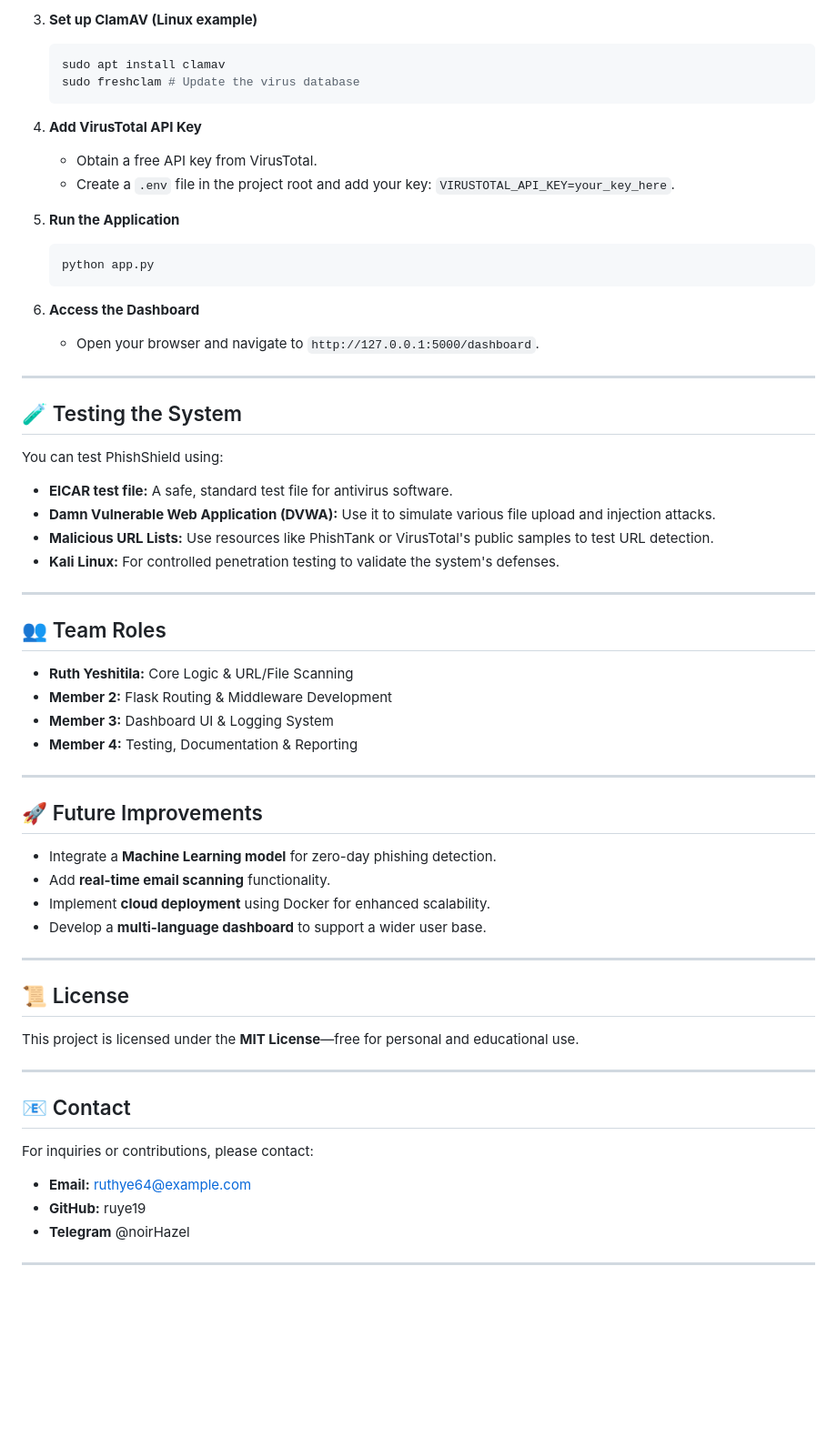
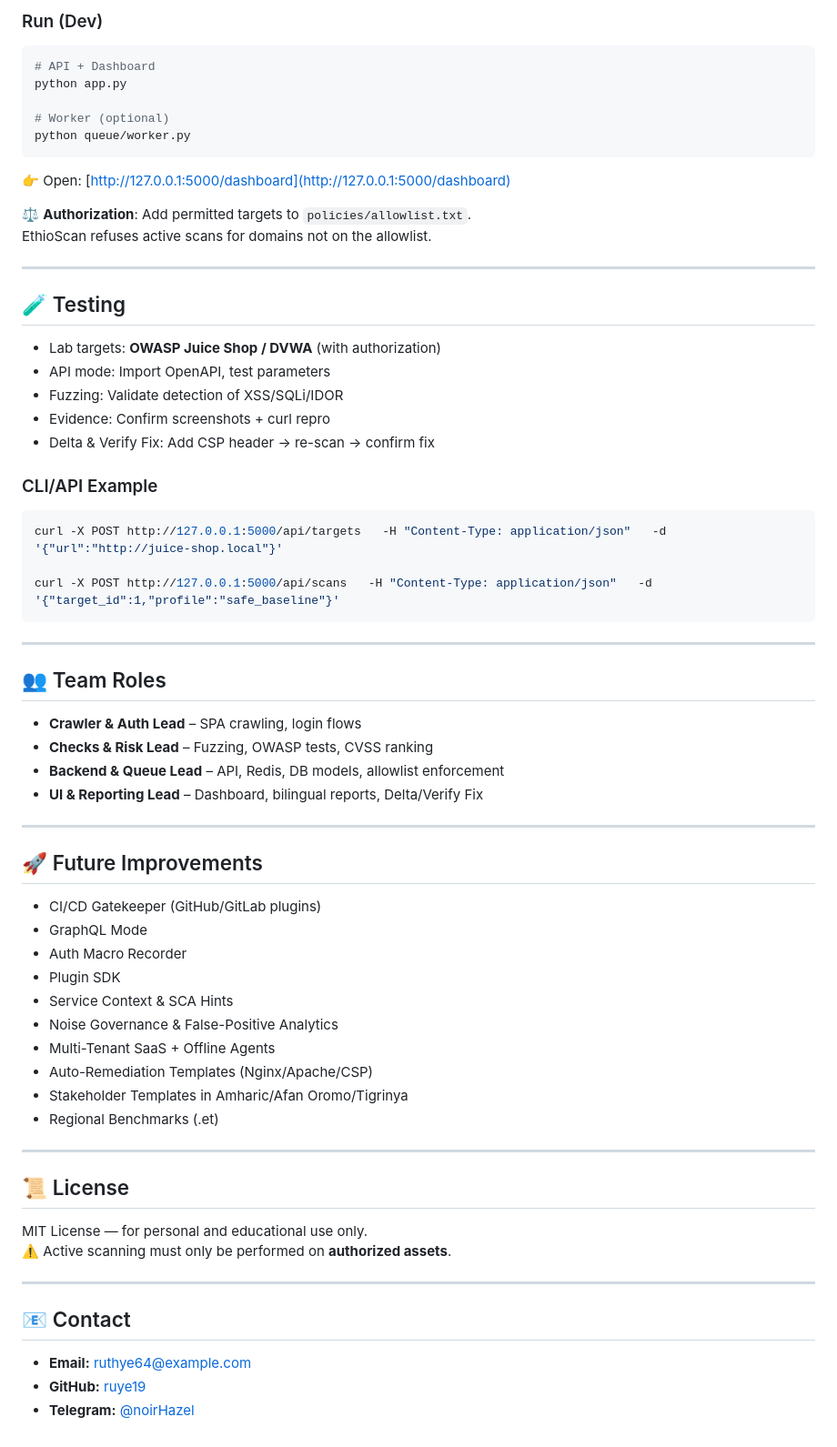
Before and after one commit to ruye19/INSA_G8, a Markdown page: README.md, the part around the change printed below. Shown: that part at 91% size. GitHub-like rendering; blank space fills up the shorter version.

````diff
--- a/README.md
+++ b/README.md
@@ -110,69 +161,66 @@ phishshield/
 
-3.  **Set up ClamAV (Linux example)**
+### Run (Dev)
+```bash
+# API + Dashboard
+python app.py
 
-    ```bash
-    sudo apt install clamav
-    sudo freshclam # Update the virus database
-    ```
+# Worker (optional)
+python queue/worker.py
+```
 
-4.  **Add VirusTotal API Key**
+👉 Open: [http://127.0.0.1:5000/dashboard](http://127.0.0.1:5000/dashboard)
 
-      * Obtain a free API key from VirusTotal.
-      * Create a `.env` file in the project root and add your key: `VIRUSTOTAL_API_KEY=your_key_here`.
+⚖️ **Authorization**: Add permitted targets to `policies/allowlist.txt`.
+EthioScan refuses active scans for domains not on the allowlist.
 
-5.  **Run the Application**
+---
 
-    ```bash
-    python app.py
-    ```
+## 🧪 Testing
 
-6.  **Access the Dashboard**
+- Lab targets: **OWASP Juice Shop / DVWA** (with authorization)
+- API mode: Import OpenAPI, test parameters
+- Fuzzing: Validate detection of XSS/SQLi/IDOR
+- Evidence: Confirm screenshots + curl repro
+- Delta & Verify Fix: Add CSP header → re-scan → confirm fix
 
-      * Open your browser and navigate to `http://127.0.0.1:5000/dashboard`.
+### CLI/API Example
+```bash
+curl -X POST http://127.0.0.1:5000/api/targets   -H "Content-Type: application/json"   -d '{"url":"http://juice-shop.local"}'
 
------
+curl -X POST http://127.0.0.1:5000/api/scans   -H "Content-Type: application/json"   -d '{"target_id":1,"profile":"safe_baseline"}'
+```
 
-## 🧪 Testing the System
-
-You can test PhishShield using:
-
-  * **EICAR test file:** A safe, standard test file for antivirus software.
-  * **Damn Vulnerable Web Application (DVWA):** Use it to simulate various file upload and injection attacks.
-  * **Malicious URL Lists:** Use resources like PhishTank or VirusTotal's public samples to test URL detection.
-  * **Kali Linux:** For controlled penetration testing to validate the system's defenses.
-
------
+---
 
 ## 👥 Team Roles
+- **Crawler & Auth Lead** – SPA crawling, login flows
+- **Checks & Risk Lead** – Fuzzing, OWASP tests, CVSS ranking
+- **Backend & Queue Lead** – API, Redis, DB models, allowlist enforcement
+- **UI & Reporting Lead** – Dashboard, bilingual reports, Delta/Verify Fix
 
-  * **Ruth Yeshitila:** Core Logic & URL/File Scanning
-  * **Member 2:** Flask Routing & Middleware Development
-  * **Member 3:** Dashboard UI & Logging System
-  * **Member 4:** Testing, Documentation & Reporting
-
------
+---
 
 ## 🚀 Future Improvements
+- CI/CD Gatekeeper (GitHub/GitLab plugins)
+- GraphQL Mode
+- Auth Macro Recorder
+- Plugin SDK
+- Service Context & SCA Hints
+- Noise Governance & False-Positive Analytics
+- Multi-Tenant SaaS + Offline Agents
+- Auto-Remediation Templates (Nginx/Apache/CSP)
+- Stakeholder Templates in Amharic/Afan Oromo/Tigrinya
+- Regional Benchmarks (.et)
 
-  * Integrate a **Machine Learning model** for zero-day phishing detection.
-  * Add **real-time email scanning** functionality.
-  * Implement **cloud deployment** using Docker for enhanced scalability.
-  * Develop a **multi-language dashboard** to support a wider user base.
-
------
+---
 
 ## 📜 License
+MIT License — for personal and educational use only.
+⚠️ Active scanning must only be performed on **authorized assets**.
 
-This project is licensed under the **MIT License**—free for personal and educational use.
-
------
+---
 
 ## 📧 Contact
-
-For inquiries or contributions, please contact:
-
-  * **Email:** ruthye64@example.com
-  * **GitHub:** ruye19
-  * **Telegram** @noirHazel
-
------
+- **Email:** ruthye64@example.com
+- **GitHub:** [ruye19](https://github.com/ruye19)
+- **Telegram:** [@noirHazel](https://t.me/noirHazel)
````
Also changed, not shown: other parts of README.md (+126 -75 lines).
